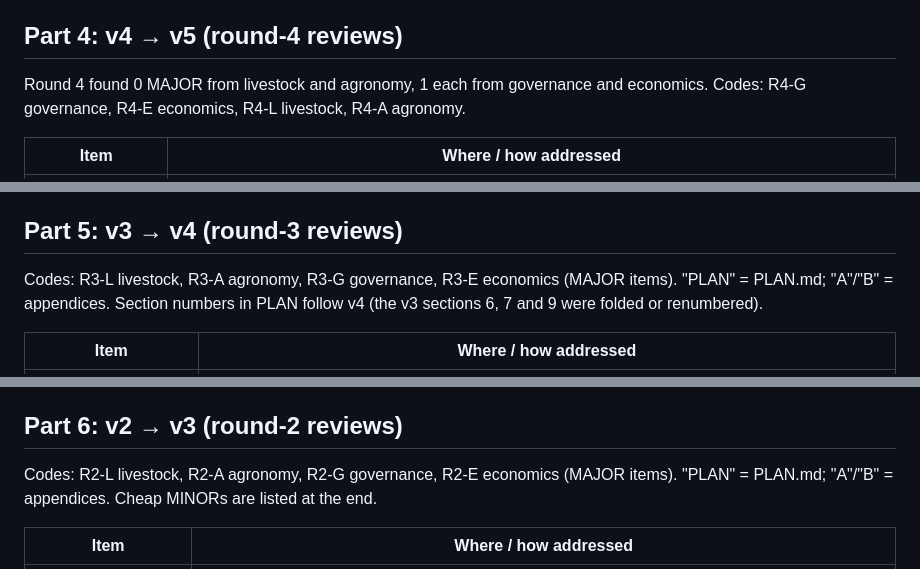
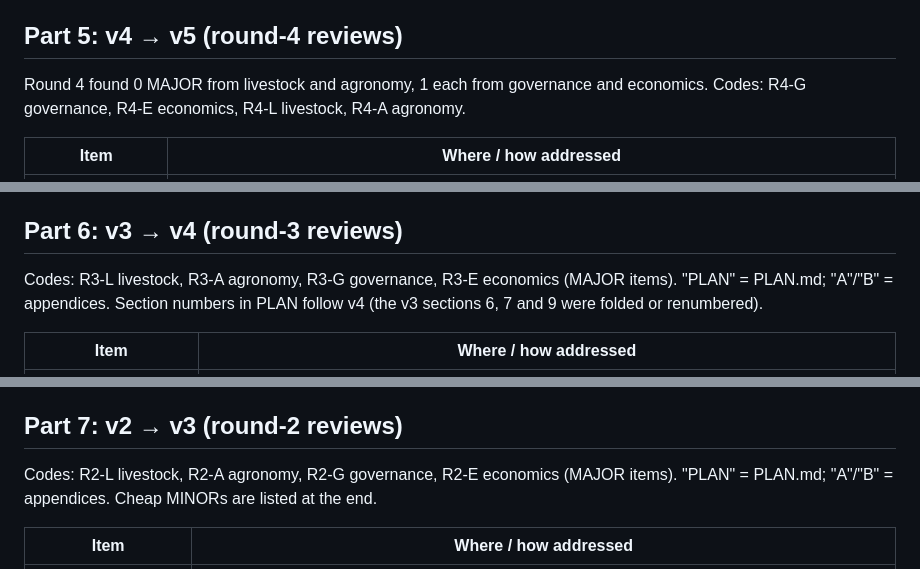
Before and after one commit to bkkirui/myproject, a Markdown page: farm-plan/CHANGELOG.md, 3 parts joined by grey strips. Rendered like a GitHub page.

```diff
--- a/farm-plan/CHANGELOG.md
+++ b/farm-plan/CHANGELOG.md
@@ -55,7 +70,7 @@ Round 5 found 2 MAJOR (economics), 1 MAJOR (governance) and 0 MAJOR (consistency
 **MINORs folded in:** R5-E3 screen at band cap, "small" defined, necessary-not-sufficient; R5-E4 and R5-C3 pilot straight after G2b (table consistent); R5-E5 cap covers all pre-G1 professional lines, window-memo spend separate; R5-E6 set-up figure includes pre-G1 spend; R5-G2 two lawyer clearances and refused-signature record; R5-G3 baseline findings route to B8 and "explained" defined; R5-G4 bridge cover (B0.7); R5-G5 "disposal" defined with carve-outs, standing OK for routine buyers, monthly bank match; R5-G6 AOB as trailing-12-month spend, delegate named day 7, stalled-feed rule; R5-G7 payroll scheduled class from day 7, new-payee onboarding route; R5-G8 goods-received compensating controls; R5-G9 accountant PI precondition, separate co-releaser and counter, expanded role map; R5-G10 lawyer day-7 brief, limited POA; R5-G11 count scope and cost; R5-C1 young-stock group and A1 step 2; R5-C2 S interim-lead term and G3 row; R5-C4 egg-drop trigger tied to the red floor; R5-C5 cumulative-leg tiers and small-brood week 1; R5-C6 appendix header section references; R5-C7 Q3 2029 slip case on the sheet; R5-C8 widened defaults disclaimer; R5-C9 disclaimer in this file; R5-C10 margins reconciled; R5-C11 POA wording; R5-C13 timeline row.
 
 
-## Part 4: v4 → v5 (round-4 reviews)
+## Part 5: v4 → v5 (round-4 reviews)
 Round 4 found 0 MAJOR from livestock and agronomy, 1 each from governance and economics. Codes: R4-G governance, R4-E economics, R4-L livestock, R4-A agronomy.
 
 | Item | Where / how addressed |
@@ -76,7 +91,7 @@ Round 4 found 0 MAJOR from livestock and agronomy, 1 each from governance and ec
 - Livestock: R4-L1 layer red wording, week-1 placeholder red, continuous floor and cumulative leg (A2); R4-L2 respiratory/egg-drop scoping (A1); R4-L3 young-stock group definition (A2); R4-L4 interim treatment list (A0.9); R4-L5 interim poultry biosecurity (A0.8); R4-L6 species-appropriate notifiable scenario; R4-L7 euthanasia timing as G0 exit with on-call fallback; R4-L8 poultry outbreak PPE, suspect carcass; R4-L9 count tolerance; R4-L10 remote verification during standstill; R4-L11 threshold; R4-L12 "default" and species-specific labels.
 - Agronomy: R4-A1 interim lead term (ends with the peak in progress at manager start plus handover; consultant covers the next peak); R4-A2 S slip rule and S peak row; R4-A3 G2 length and G3/A2 wording; R4-A4 provisional naming and standby sourcing; R4-A5 one cost classification; R4-A6 memo cap on audited spend, stock purchases and sales, agronomist conflict declaration; R4-A7 A4 operator is the interim lead; R4-A8 non-temperate calendar in G0 exit; R4-A10 Farm Model upkeep in B10; R4-A11 interim staged rows in the memo; R4-A12 continuous floor; R4-A13 numbering note above.
 
-## Part 5: v3 → v4 (round-3 reviews)
+## Part 6: v3 → v4 (round-3 reviews)
 Codes: R3-L livestock, R3-A agronomy, R3-G governance, R3-E economics (MAJOR items). "PLAN" = PLAN.md; "A"/"B" = appendices. Section numbers in PLAN follow v4 (the v3 sections 6, 7 and 9 were folded or renumbered).
 
 | Item | Where / how addressed |
@@ -101,7 +116,7 @@ Codes: R3-L livestock, R3-A agronomy, R3-G governance, R3-E economics (MAJOR ite
 
 **MINORs folded in:** R3-L2 ruminant sign scoping (A1); R3-L3 Day-7 safety additions (A0); R3-L4 trough wording; R3-L5 emergency cap carve-outs (B5); R3-L6 medicines (A3); R3-L7 poultry vet competence, vaccination, necropsy, housing order; R3-L8 triage fallbacks; R3-L9 standstill mechanics and late-pregnancy counting (A1, A6); R3-L10 vet-only red resets; R3-L11 reporting not waiting for lawyer, euthanasia means, rabies, windrow composting; R3-A4 paper/tabletop tests in peaks; R3-A5 season-points and pre-authorised staged rows; R3-A6 interim lead and consultants placed in B10; R3-A7 control hours in labour model, leave in troughs (B11); R3-A8 feed-flow operator named (manager); R3-A9 interim poultry rules; R3-A10 hours and dates reconciled; R3-A11 conditional offers; R3-A12 incumbent exclusion rule; R3-G4 emergency payment instrument and independent approver; R3-G5 evidence layer (entity devices, clock flag, independent reviewer); R3-G6 independent registry lookups; R3-G7 graded recount; R3-G8 hotline route and alternate lead; R3-G9 lawyer scope items; R3-G10 T1 on audited lines, candidate notice; R3-G11 feasibility screen; R3-G12 owner-only tasks itemised and second admin; R3-E5 troughs; R3-E6 margin share test and USD reference; R3-E7 dates "9–15 weeks", conditional pass expected; R3-E8 A3 defined at first use; R3-E9 auditors do spot-counts.
 
-## Part 6: v2 → v3 (round-2 reviews)
+## Part 7: v2 → v3 (round-2 reviews)
 Codes: R2-L livestock, R2-A agronomy, R2-G governance, R2-E economics (MAJOR items). "PLAN" = PLAN.md; "A"/"B" = appendices. Cheap MINORs are listed at the end.
 
 | Item | Where / how addressed |
```
Also changed, not shown: other parts of farm-plan/CHANGELOG.md (+20 -5 lines), farm-plan/PLAN-appendix-controls.md (+21 -23 lines), farm-plan/PLAN.md (+14 -14 lines).
